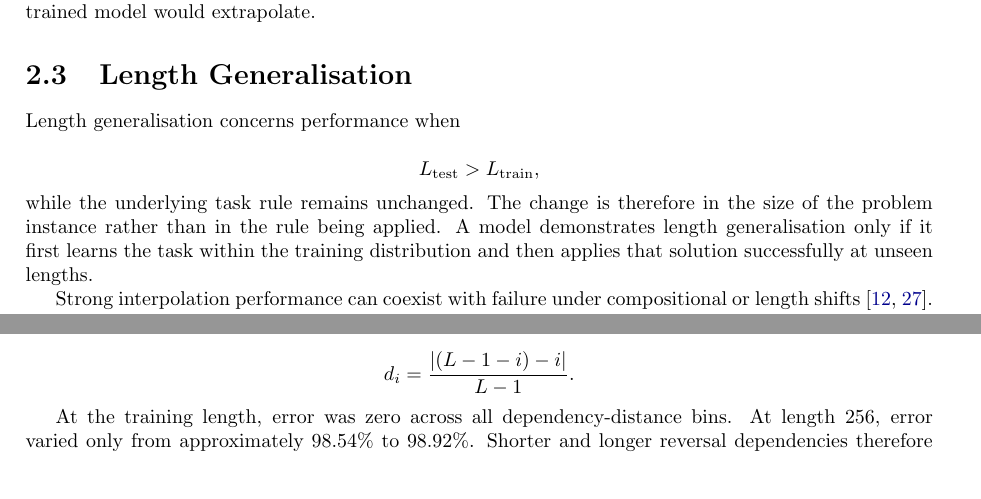
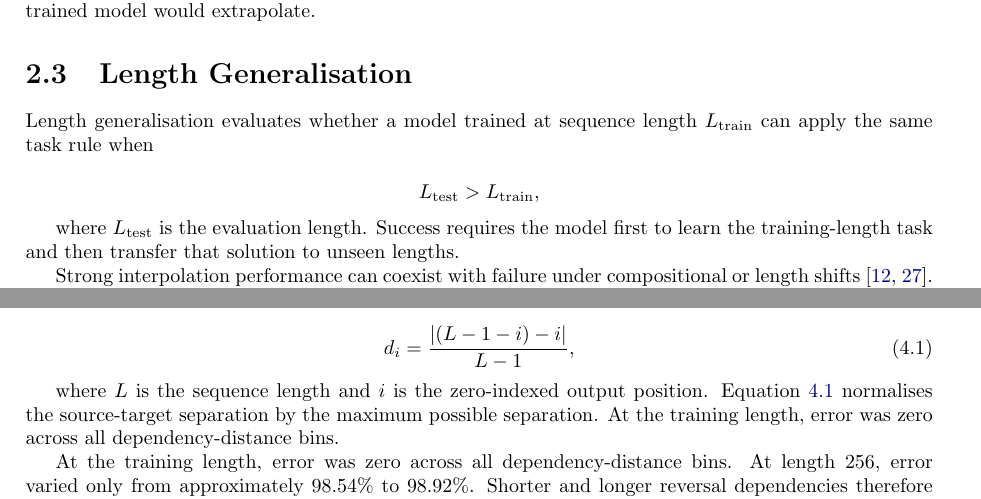
Before and after one commit to Aanchala14/Length-Generalisation-in-Sequence-Models-Failure-Taxonomy-and-Mitigation-Strategies, a LaTeX thesis (latex/Bhongade_ravindra_Aanchala_mscthesis.tex): two parts of pages 17 and 35 of 66, joined at a grey line, cut so that both start at the same text, the shorter picture padded with empty space. Compiled offline with pdfLaTeX.

Commit message:
all the final updates on report tex

```diff
--- a/latex/Bhongade_ravindra_Aanchala_mscthesis.tex
+++ b/latex/Bhongade_ravindra_Aanchala_mscthesis.tex
@@ -25,7 +25,7 @@
     degree={MSc},
     title={Length Generalisation in Transformer-Based Sequence Models: Failure Taxonomy and Mitigation Strategies},
     subtitle={},
-    type={Research},
+    type={},
     year={2026}
 ]{dissertation}
 
@@ -416,17 +417,16 @@ The comparison therefore separates two questions: whether a positional condition
 
 \section{Length Generalisation}
 
-Length generalisation concerns performance when
+Length generalisation evaluates whether a model trained at sequence length
+\(L_{\mathrm{train}}\) can apply the same task rule when
 
 \[
 L_{\mathrm{test}} > L_{\mathrm{train}},
 \]
 
-\noindent
-while the underlying task rule remains unchanged. The change is therefore in the size of the problem instance rather than in the rule being applied. A model demonstrates length generalisation only if it first learns the task within the training distribution and then applies that solution successfully at unseen lengths.
-
-Strong interpolation performance can coexist with failure under compositional or length shifts \cite{lake2018generalization,varis2021lengthdomain}.
-Formal-language and algorithmic studies similarly show that Transformer generalisation depends on task structure, representation, training distribution, and architectural assumptions \cite{bhattamishra2020formal,deletang2023neural,
+where \(L_{\mathrm{test}}\) is the evaluation length. Success requires the model first to learn the training-length task and then transfer that solution to unseen lengths.
+
+Strong interpolation performance can coexist with failure under compositional or length shifts \cite{lake2018generalization,varis2021lengthdomain}. Formal-language and algorithmic studies similarly show that Transformer generalisation depends on task structure, representation, training distribution, and architectural assumptions \cite{bhattamishra2020formal,deletang2023neural,
 strobl2024formal,zhou2024algorithms}.
 
 Controlled tasks keep the underlying rule fixed while sequence length changes. Addition tests digit computation and carry propagation, Delayed Copy tests retrieval after a delay, and Reverse tests position-dependent remapping. Together, they sample computation, retention, and positional transformation. Prior arithmetic and compositional studies show that representation, task formulation, and architectural choices can substantially alter extrapolation behaviour~\cite{lee2024teaching,mcleish2024arithmetic,
@@ -1236,6 +1235,10 @@ $L-1-i$. The normalised dependency distance was calculated as
+\begin{equation}
 d_i =
-\frac{\left|(L-1-i)-i\right|}{L-1}.
-\]
+\frac{\left|(L-1-i)-i\right|}{L-1},
+\label{eq:reverse-dependency-distance}
+\end{equation}
+
+where \(L\) is the sequence length and \(i\) is the zero-indexed output position. Equation \ref{eq:reverse-dependency-distance} normalises the source-target separation by the maximum possible separation. At the training length, error was zero across all dependency-distance bins.
 
 At the training length, error was zero across all dependency-distance bins. At length 256, error varied only from approximately 98.54\% to 98.92\%. Shorter and longer reversal dependencies therefore failed at comparable rates. The failure was not restricted to positions requiring the longest input-output dependencies.
 
```
Also changed, not shown: latex/Bhongade_ravindra_Aanchala_mscthesis.tex (26 more changed lines).
